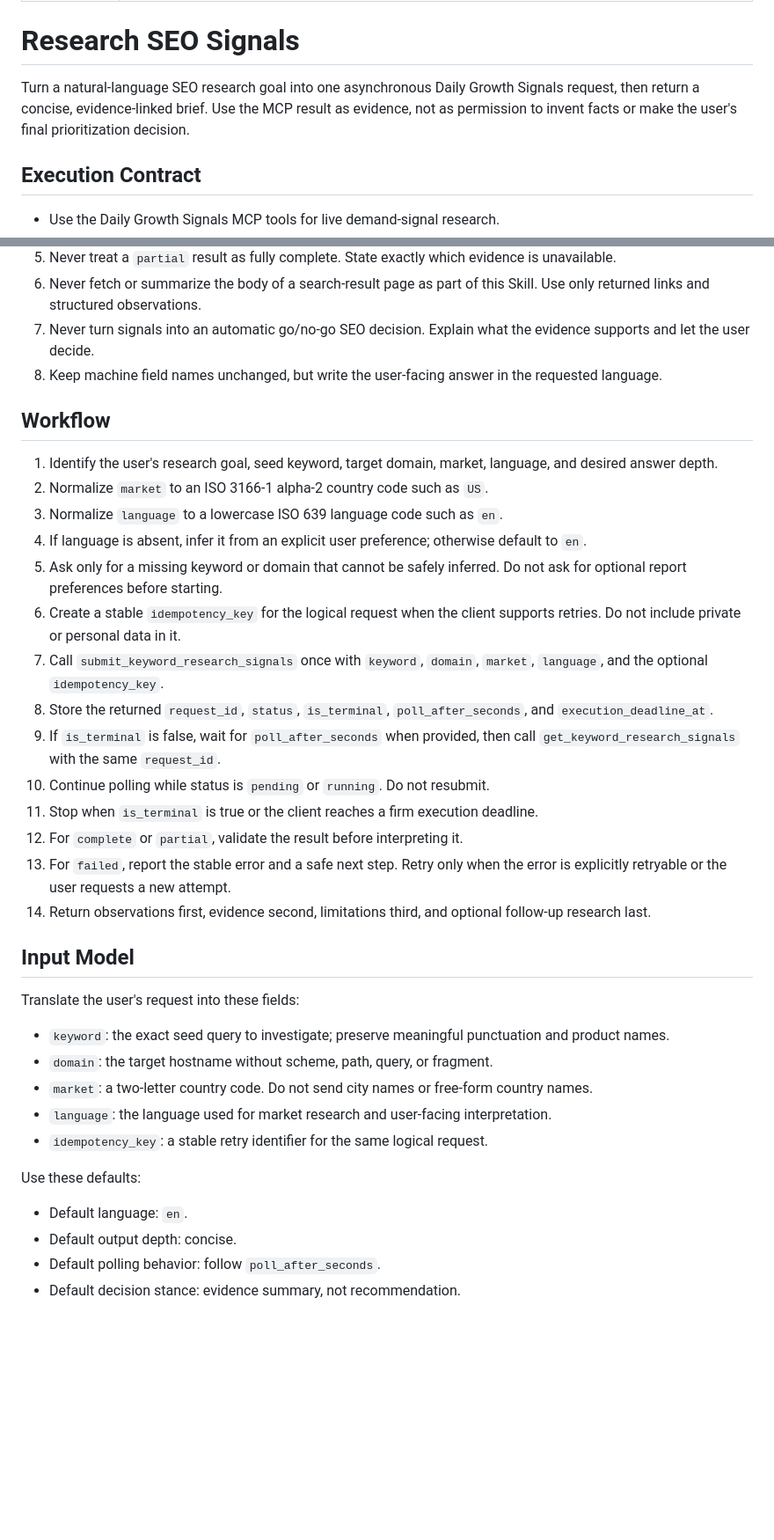
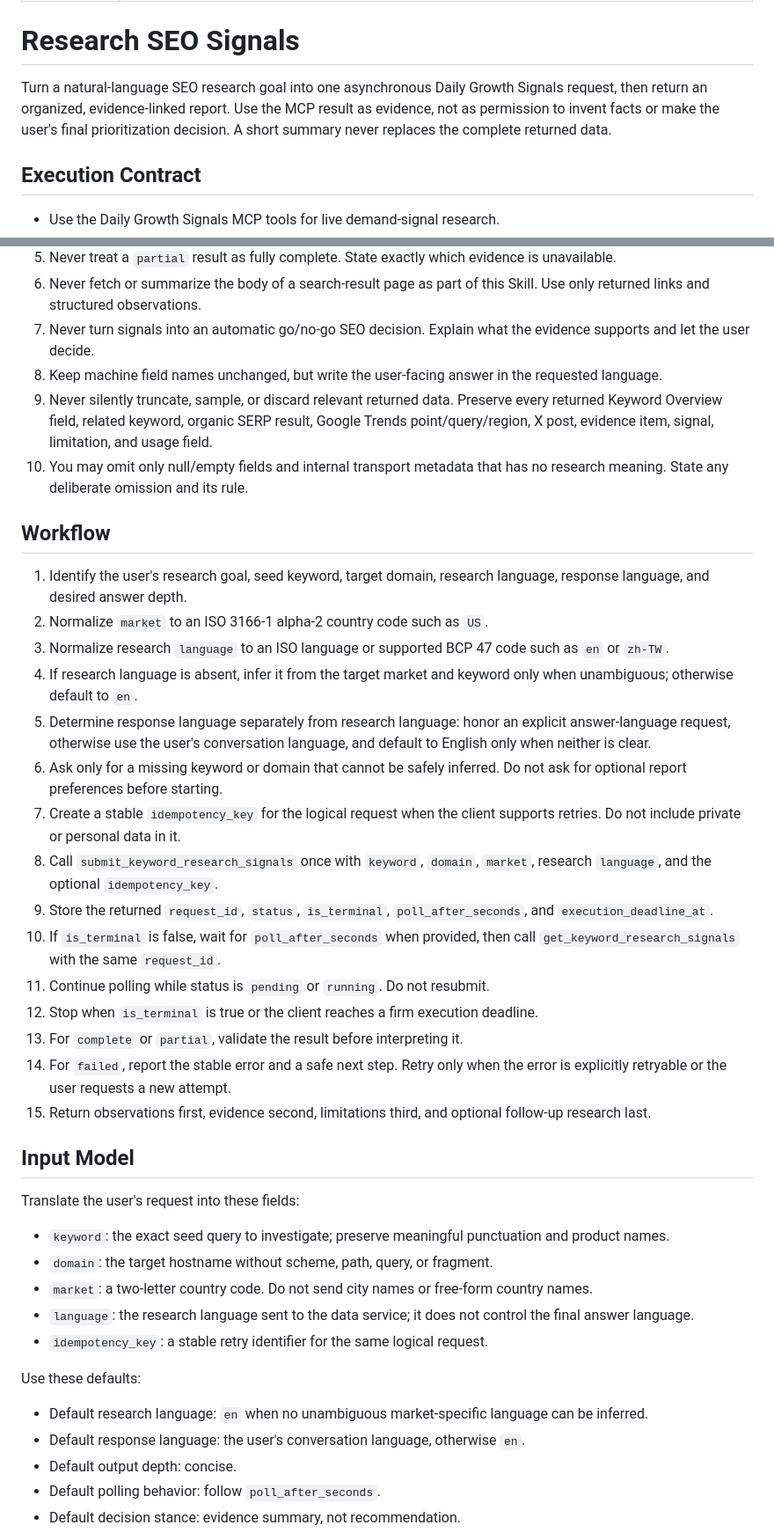
Before and after one commit to daily-growth-signals/seo-signal-skills, a Markdown page: skills/research-seo-signals/SKILL.md, 2 parts joined by grey strips. Shown at 88% size. Drawn GitHub-style; blank space fills up the shorter version.

```diff
--- a/skills/research-seo-signals/SKILL.md
+++ b/skills/research-seo-signals/SKILL.md
@@ -5,7 +5,7 @@ description: Research evidence-backed SEO demand signals for a keyword, domain,
 
 # Research SEO Signals
 
-Turn a natural-language SEO research goal into one asynchronous Daily Growth Signals request, then return a concise, evidence-linked brief. Use the MCP result as evidence, not as permission to invent facts or make the user's final prioritization decision.
+Turn a natural-language SEO research goal into one asynchronous Daily Growth Signals request, then return an organized, evidence-linked report. Use the MCP result as evidence, not as permission to invent facts or make the user's final prioritization decision. A short summary never replaces the complete returned data.
 
 ## Execution Contract
 
@@ -27,23 +27,26 @@ Turn a natural-language SEO research goal into one asynchronous Daily Growth Sig
 6. Never fetch or summarize the body of a search-result page as part of this Skill. Use only returned links and structured observations.
 7. Never turn signals into an automatic go/no-go SEO decision. Explain what the evidence supports and let the user decide.
 8. Keep machine field names unchanged, but write the user-facing answer in the requested language.
+9. Never silently truncate, sample, or discard relevant returned data. Preserve every returned Keyword Overview field, related keyword, organic SERP result, Google Trends point/query/region, X post, evidence item, signal, limitation, and usage field.
+10. You may omit only null/empty fields and internal transport metadata that has no research meaning. State any deliberate omission and its rule.
 
 ## Workflow
 
-1. Identify the user's research goal, seed keyword, target domain, market, language, and desired answer depth.
+1. Identify the user's research goal, seed keyword, target domain, research language, response language, and desired answer depth.
 2. Normalize `market` to an ISO 3166-1 alpha-2 country code such as `US`.
-3. Normalize `language` to a lowercase ISO 639 language code such as `en`.
-4. If language is absent, infer it from an explicit user preference; otherwise default to `en`.
-5. Ask only for a missing keyword or domain that cannot be safely inferred. Do not ask for optional report preferences before starting.
-6. Create a stable `idempotency_key` for the logical request when the client supports retries. Do not include private or personal data in it.
-7. Call `submit_keyword_research_signals` once with `keyword`, `domain`, `market`, `language`, and the optional `idempotency_key`.
-8. Store the returned `request_id`, `status`, `is_terminal`, `poll_after_seconds`, and `execution_deadline_at`.
-9. If `is_terminal` is false, wait for `poll_after_seconds` when provided, then call `get_keyword_research_signals` with the same `request_id`.
-10. Continue polling while status is `pending` or `running`. Do not resubmit.
-11. Stop when `is_terminal` is true or the client reaches a firm execution deadline.
-12. For `complete` or `partial`, validate the result before interpreting it.
-13. For `failed`, report the stable error and a safe next step. Retry only when the error is explicitly retryable or the user requests a new attempt.
-14. Return observations first, evidence second, limitations third, and optional follow-up research last.
+3. Normalize research `language` to an ISO language or supported BCP 47 code such as `en` or `zh-TW`.
+4. If research language is absent, infer it from the target market and keyword only when unambiguous; otherwise default to `en`.
+5. Determine response language separately from research language: honor an explicit answer-language request, otherwise use the user's conversation language, and default to English only when neither is clear.
+6. Ask only for a missing keyword or domain that cannot be safely inferred. Do not ask for optional report preferences before starting.
+7. Create a stable `idempotency_key` for the logical request when the client supports retries. Do not include private or personal data in it.
+8. Call `submit_keyword_research_signals` once with `keyword`, `domain`, `market`, research `language`, and the optional `idempotency_key`.
+9. Store the returned `request_id`, `status`, `is_terminal`, `poll_after_seconds`, and `execution_deadline_at`.
+10. If `is_terminal` is false, wait for `poll_after_seconds` when provided, then call `get_keyword_research_signals` with the same `request_id`.
+11. Continue polling while status is `pending` or `running`. Do not resubmit.
+12. Stop when `is_terminal` is true or the client reaches a firm execution deadline.
+13. For `complete` or `partial`, validate the result before interpreting it.
+14. For `failed`, report the stable error and a safe next step. Retry only when the error is explicitly retryable or the user requests a new attempt.
+15. Return observations first, evidence second, limitations third, and optional follow-up research last.
 
 ## Input Model
 
@@ -52,12 +55,13 @@ Translate the user's request into these fields:
 - `keyword`: the exact seed query to investigate; preserve meaningful punctuation and product names.
 - `domain`: the target hostname without scheme, path, query, or fragment.
 - `market`: a two-letter country code. Do not send city names or free-form country names.
-- `language`: the language used for market research and user-facing interpretation.
+- `language`: the research language sent to the data service; it does not control the final answer language.
 - `idempotency_key`: a stable retry identifier for the same logical request.
 
 Use these defaults:
 
-- Default language: `en`.
+- Default research language: `en` when no unambiguous market-specific language can be inferred.
+- Default response language: the user's conversation language, otherwise `en`.
 - Default output depth: concise.
 - Default polling behavior: follow `poll_after_seconds`.
 - Default decision stance: evidence summary, not recommendation.
```
Also changed, not shown: other parts of skills/research-seo-signals/SKILL.md (+25 -14 lines), 1 other file.
